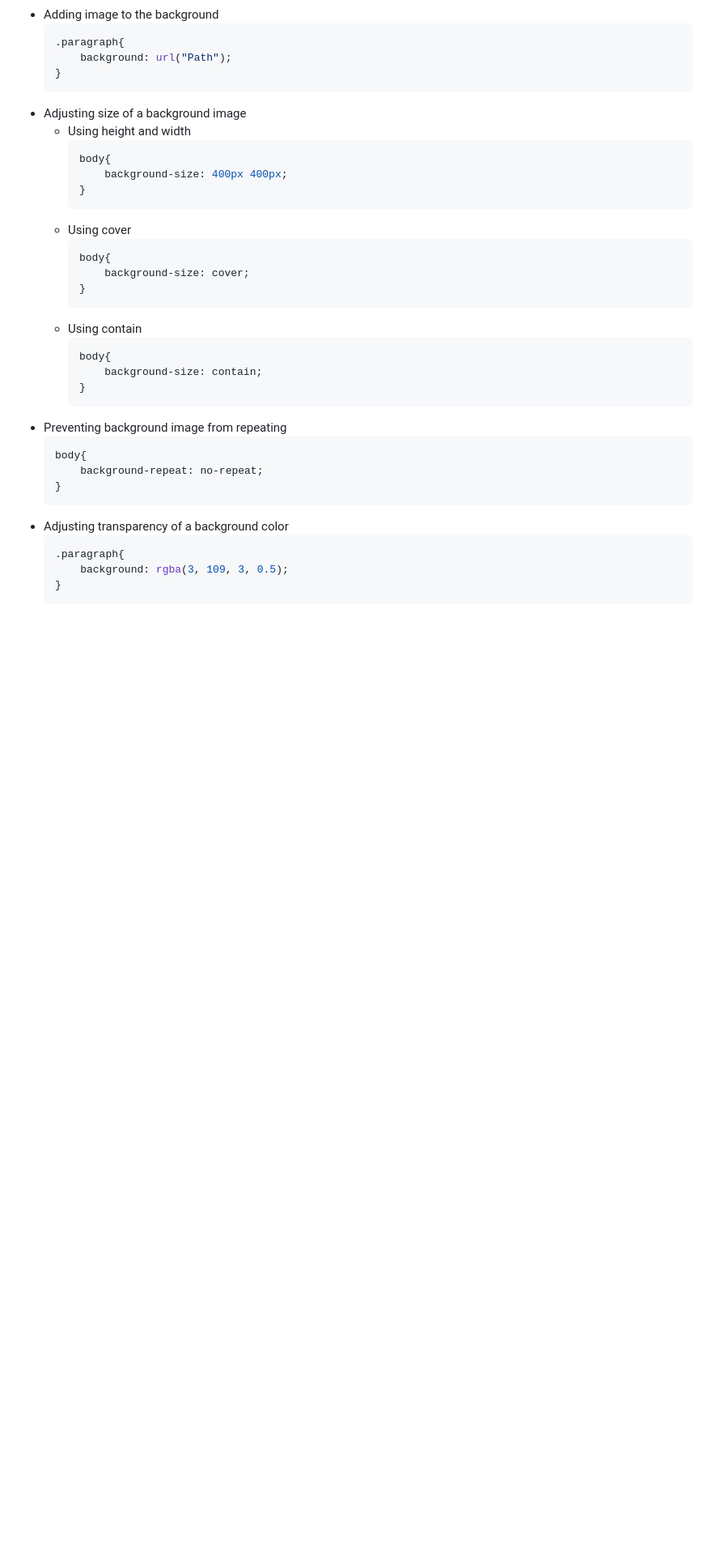
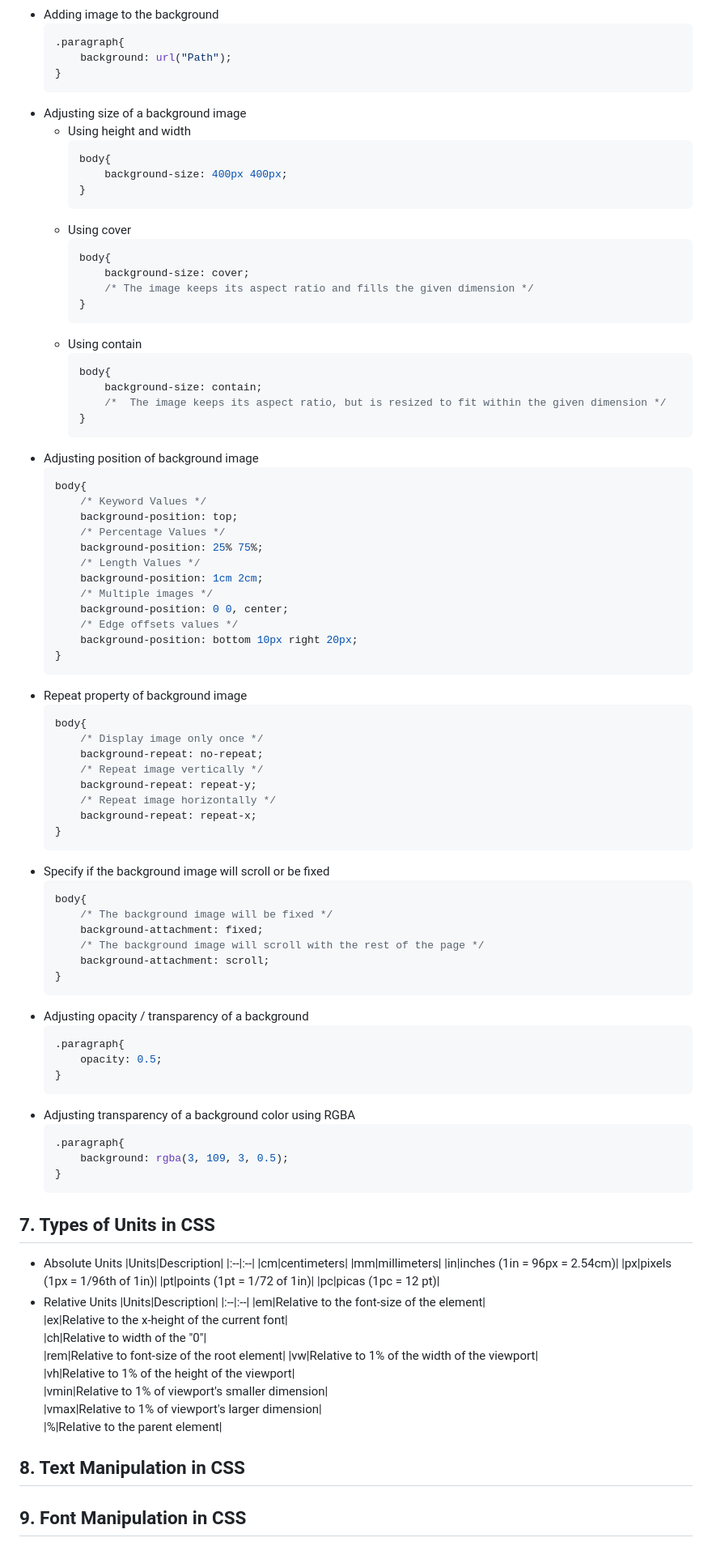
Before and after one commit to RitikChahar/Notes-Frontend-Web-Development, a Markdown page: Notes/CSS.md, the part around one of its changes. Shown at 81% size. GitHub-like rendering; blank space fills up the shorter version.

Commit message:
Added types of units in css

````diff
--- a/Notes/CSS.md
+++ b/Notes/CSS.md
@@ -136,23 +136,85 @@
         ```css
         body{
             background-size: cover;
+            /* The image keeps its aspect ratio and fills the given dimension */
         }
         ```
     - Using contain
         ```css
         body{
             background-size: contain;
+            /*  The image keeps its aspect ratio, but is resized to fit within the given dimension */
         }
         ```
-- Preventing background image from repeating
+- Adjusting position of background image
     ```css
     body{
-        background-repeat: no-repeat;
+        /* Keyword Values */
+        background-position: top;
+        /* Percentage Values */
+        background-position: 25% 75%;
+        /* Length Values */
+        background-position: 1cm 2cm;
+        /* Multiple images */
+        background-position: 0 0, center;
+        /* Edge offsets values */
+        background-position: bottom 10px right 20px;
     }
     ```
-- Adjusting transparency of a background color
+- Repeat property of background image
+    ```css
+    body{
+        /* Display image only once */
+        background-repeat: no-repeat;
+        /* Repeat image vertically */
+        background-repeat: repeat-y;
+        /* Repeat image horizontally */
+        background-repeat: repeat-x;
+    }
+    ```
+- Specify if the background image will scroll or be fixed
+    ```css
+    body{
+        /* The background image will be fixed */
+        background-attachment: fixed;
+        /* The background image will scroll with the rest of the page */
+        background-attachment: scroll;
+    }
+    ```
+- Adjusting opacity / transparency of a background
+    ```css
+    .paragraph{
+        opacity: 0.5;
+    }
+    ```
+- Adjusting transparency of a background color using RGBA
     ```css
     .paragraph{
         background: rgba(3, 109, 3, 0.5);
     }
     ```
+## 7. Types of Units in CSS
+- Absolute Units
+    |Units|Description|
+    |:--|:--|
+    |cm|centimeters|
+    |mm|millimeters|
+    |in|inches (1in = 96px = 2.54cm)|
+    |px|pixels (1px = 1/96th of 1in)|
+    |pt|points (1pt = 1/72 of 1in)|
+    |pc|picas (1pc = 12 pt)|
+- Relative Units
+    |Units|Description|
+    |:--|:--|
+    |em|Relative to the font-size of the element|
+    |ex|Relative to the x-height of the current font|
+    |ch|Relative to width of the "0"|
+    |rem|Relative to font-size of the root element|
+    |vw|Relative to 1% of the width of the viewport|
+    |vh|Relative to 1% of the height of the viewport|
+    |vmin|Relative to 1% of viewport's smaller dimension|
+    |vmax|Relative to 1% of viewport's larger dimension|
+    |%|Relative to the parent element|
+## 8. Text Manipulation in CSS
+
+## 9. Font Manipulation in CSS
````
Also changed, not shown: other parts of Notes/CSS.md (+2 -2 lines).
